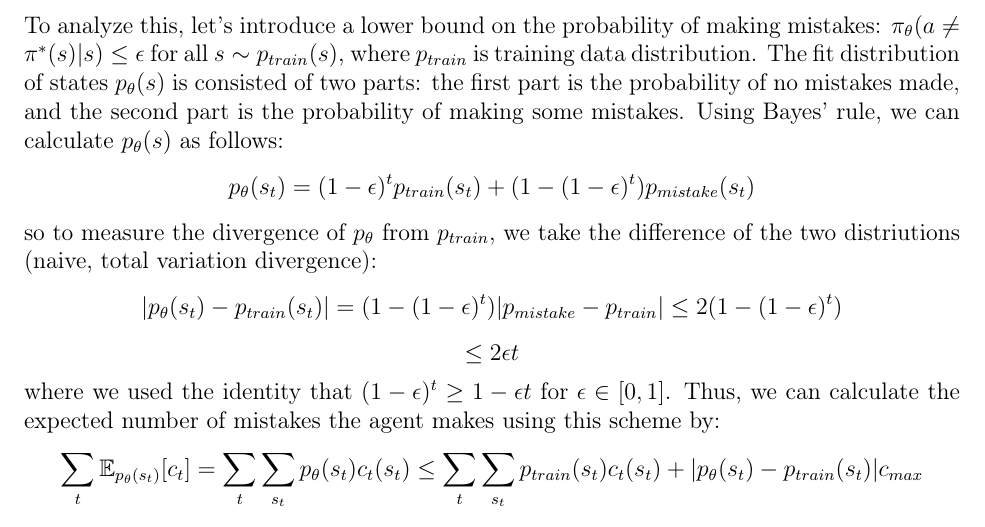
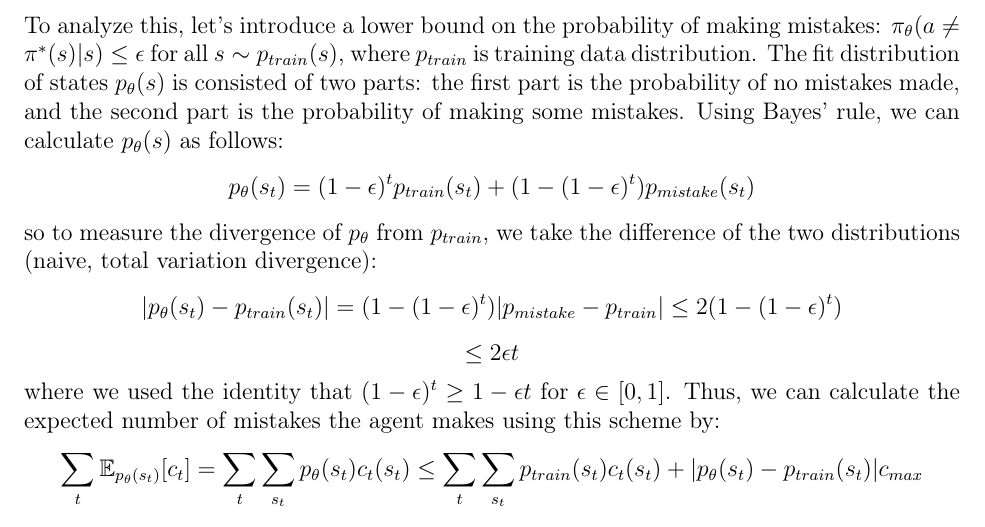
Before and after one commit to harryzhangOG/Deep-RL-Notes, a LaTeX thesis (main.tex, which reads imitation.tex): part of page 13 of 88, cut so that both start at the same text. Compiled offline with pdfLaTeX.

Commit message:
Updates from Overleaf

```diff
--- a/imitation.tex
+++ b/imitation.tex
@@ -45,7 +45,7 @@ First we define two different reward functions for imitation learning. To make o
     \]
 To analyze this, let's introduce a lower bound on the probability of making mistakes: $\pi_\theta(a\neq \pi^*(s)|s)\leq \epsilon$ for all $s\sim p_{train}(s)$, where $p_{train}$ is training data distribution. The fit distribution of states $p_\theta(s)$ is consisted of two parts: the first part is the probability of no mistakes made, and the second part is the probability of making some mistakes. Using Bayes' rule, we can calculate $p_\theta(s)$ as follows:
 $$p_\theta(s_t) = (1-\epsilon)^tp_{train}(s_t)+(1-(1-\epsilon)^t)p_{mistake}(s_t)$$
-so to measure the divergence of $p_\theta$ from $p_{train}$, we take the difference of the two distriutions (naive, total variation divergence):
+so to measure the divergence of $p_\theta$ from $p_{train}$, we take the difference of the two distributions (naive, total variation divergence):
 $$|p_\theta(s_t)-p_{train}(s_t)|=(1-(1-\epsilon)^t)|p_{mistake}-p_{train}|\leq2(1-(1-\epsilon)^t)$$
 $$\leq 2\epsilon t$$
 where we used the identity that $(1-\epsilon)^t\geq1-\epsilon t$ for $\epsilon\in [0,1]$. Thus, we can calculate the expected number of mistakes the agent makes using this scheme by:
```
